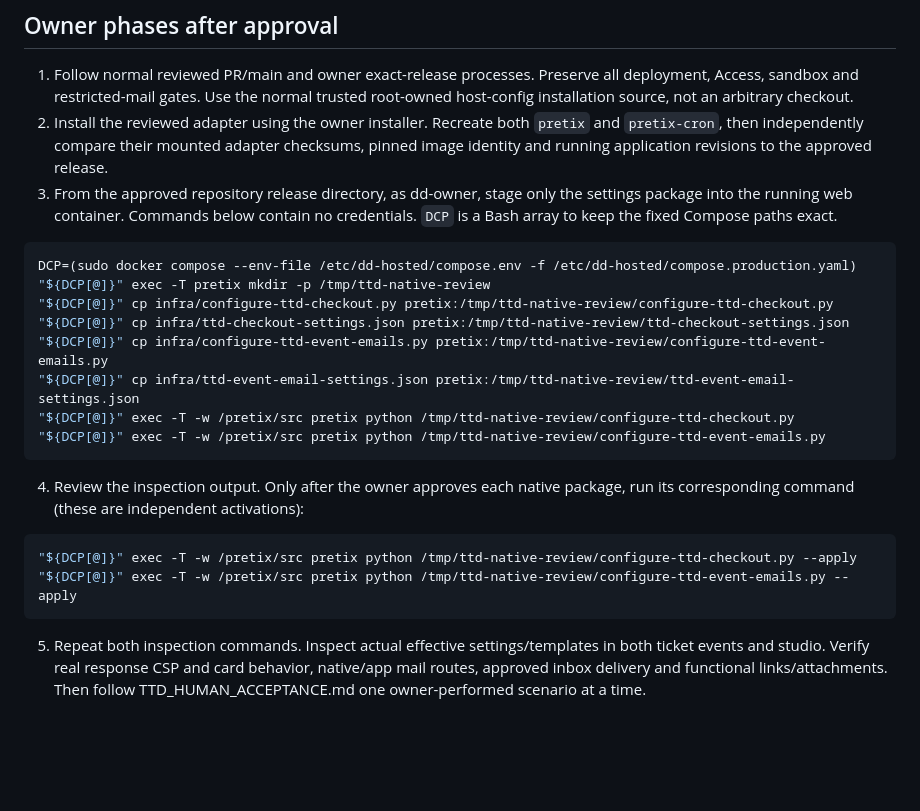
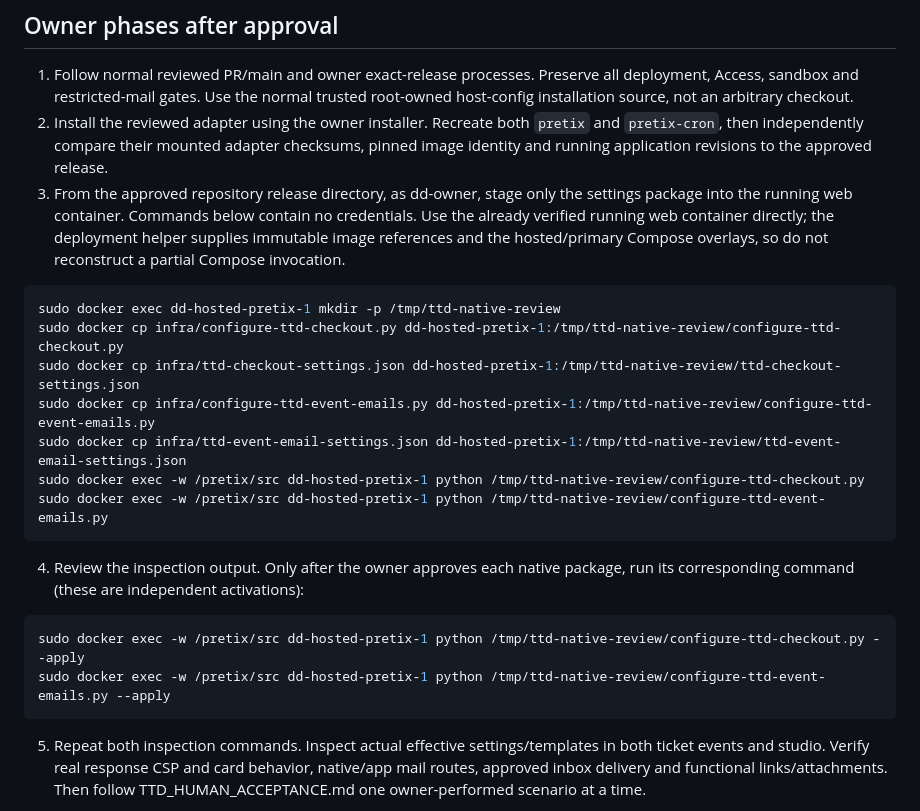
Before and after one commit to M3G4W4TT5/dd-website, a Markdown page: infra/TTD_NATIVE_ACTIVATION.md, the part around the change. Rendered like a GitHub page; blank space fills up the shorter version.

Commit message:
Use verified Pretix container for native activation commands

````diff
--- a/infra/TTD_NATIVE_ACTIVATION.md
+++ b/infra/TTD_NATIVE_ACTIVATION.md
@@ -48,25 +48,26 @@ wallet/saved-card/SCA completion or hosted release identity.
    pinned image identity and running application revisions to the approved release.
 3. From the approved repository release directory, as dd-owner, stage only the
    settings package into the running web container. Commands below contain no
-   credentials. `DCP` is a Bash array to keep the fixed Compose paths exact.
+   credentials. Use the already verified running web container directly; the
+   deployment helper supplies immutable image references and the hosted/primary
+   Compose overlays, so do not reconstruct a partial Compose invocation.
 
 ```bash
-DCP=(sudo docker compose --env-file /etc/dd-hosted/compose.env -f /etc/dd-hosted/compose.production.yaml)
-"${DCP[@]}" exec -T pretix mkdir -p /tmp/ttd-native-review
-"${DCP[@]}" cp infra/configure-ttd-checkout.py pretix:/tmp/ttd-native-review/configure-ttd-checkout.py
-"${DCP[@]}" cp infra/ttd-checkout-settings.json pretix:/tmp/ttd-native-review/ttd-checkout-settings.json
-"${DCP[@]}" cp infra/configure-ttd-event-emails.py pretix:/tmp/ttd-native-review/configure-ttd-event-emails.py
-"${DCP[@]}" cp infra/ttd-event-email-settings.json pretix:/tmp/ttd-native-review/ttd-event-email-settings.json
-"${DCP[@]}" exec -T -w /pretix/src pretix python /tmp/ttd-native-review/configure-ttd-checkout.py
-"${DCP[@]}" exec -T -w /pretix/src pretix python /tmp/ttd-native-review/configure-ttd-event-emails.py
+sudo docker exec dd-hosted-pretix-1 mkdir -p /tmp/ttd-native-review
+sudo docker cp infra/configure-ttd-checkout.py dd-hosted-pretix-1:/tmp/ttd-native-review/configure-ttd-checkout.py
+sudo docker cp infra/ttd-checkout-settings.json dd-hosted-pretix-1:/tmp/ttd-native-review/ttd-checkout-settings.json
+sudo docker cp infra/configure-ttd-event-emails.py dd-hosted-pretix-1:/tmp/ttd-native-review/configure-ttd-event-emails.py
+sudo docker cp infra/ttd-event-email-settings.json dd-hosted-pretix-1:/tmp/ttd-native-review/ttd-event-email-settings.json
+sudo docker exec -w /pretix/src dd-hosted-pretix-1 python /tmp/ttd-native-review/configure-ttd-checkout.py
+sudo docker exec -w /pretix/src dd-hosted-pretix-1 python /tmp/ttd-native-review/configure-ttd-event-emails.py
 ```
 
 4. Review the inspection output. Only after the owner approves each native package,
    run its corresponding command (these are independent activations):
 
 ```bash
-"${DCP[@]}" exec -T -w /pretix/src pretix python /tmp/ttd-native-review/configure-ttd-checkout.py --apply
-"${DCP[@]}" exec -T -w /pretix/src pretix python /tmp/ttd-native-review/configure-ttd-event-emails.py --apply
+sudo docker exec -w /pretix/src dd-hosted-pretix-1 python /tmp/ttd-native-review/configure-ttd-checkout.py --apply
+sudo docker exec -w /pretix/src dd-hosted-pretix-1 python /tmp/ttd-native-review/configure-ttd-event-emails.py --apply
 ```
 
 5. Repeat both inspection commands. Inspect actual effective settings/templates
````
